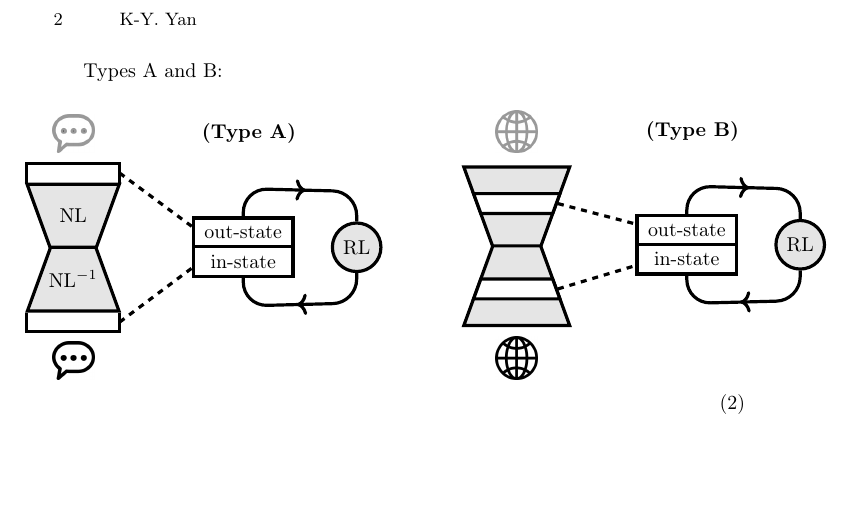
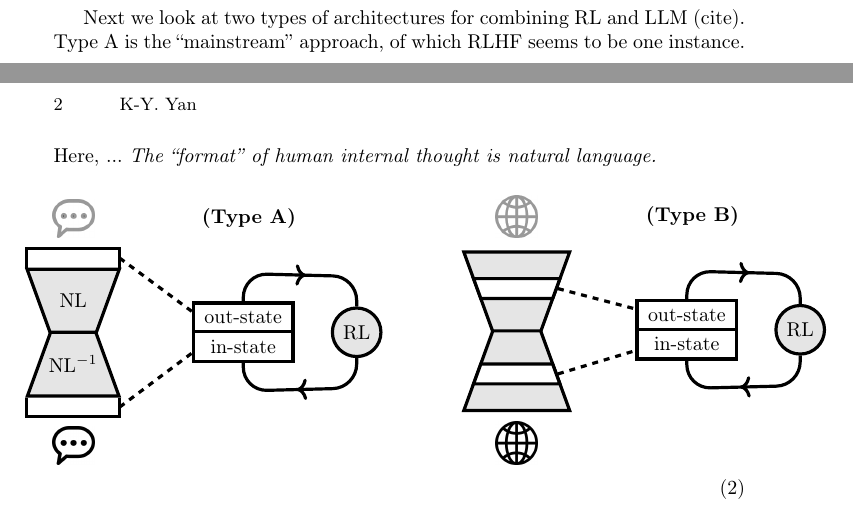
Before and after one commit to Cybernetic1/2025, a LaTeX paper (AGI-2025/AGI-25.tex): part of page 2 of 2 before the commit and two parts of pages 1 and 2 of 2 after it, the two joined at a grey line, cut at the place of the change, the shorter picture padded with empty space. Compiled offline with pdfLaTeX.

Commit message:
The format of human internal thought is NL

```diff
--- a/AGI-2025/AGI-25.tex
+++ b/AGI-2025/AGI-25.tex
@@ -110,7 +110,9 @@ First we look at the \textbf{fundamental forms} of RL (left) and auto-encoders (
 \end{tikzpicture}
 \end{equation}
 
-Types A and B:
+% 反省的有效性，取决于： 这个 loop 如何训练，有效地训练。
+
+Next we look at two types of architectures for combining RL and LLM (cite).  Type A is the ``mainstream'' approach, of which RLHF seems to be one instance.  Here, ...  \textit{The ``format'' of human internal thought is natural language.}
 \begin{equation}
 \hspace{-0.5cm}
 \begin{tikzpicture}[node distance=-2pt,every path/.style={ultra thick},every text node part/.style={align=center},decoration={
```
Also changed, not shown: AGI-2025/AGI-25.pdf.
